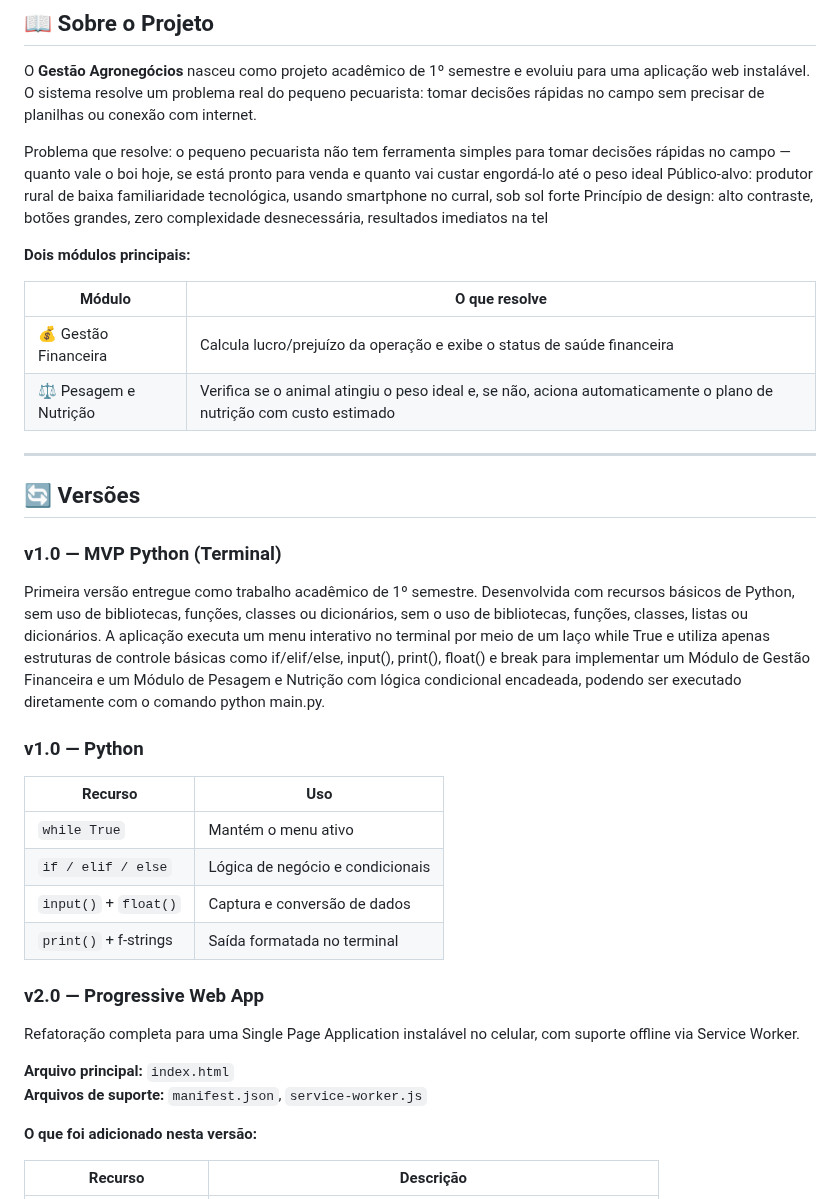
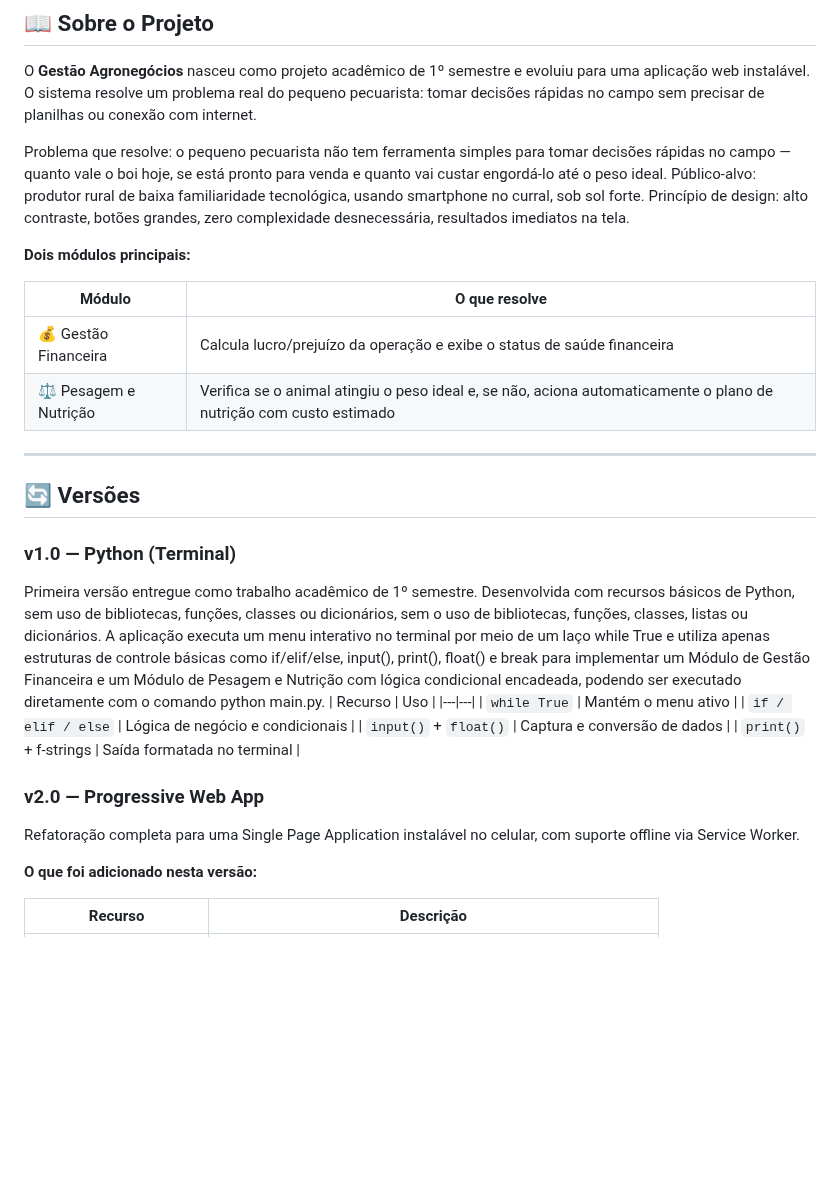
Before and after one commit to nicolas-mendess/Desafio-Intermediaria, a Markdown page: Projetos pessoais/Agronegócio/README (1).md, the part around one of its changes. GitHub-like rendering; blank space fills up the shorter version.

```diff
--- a/Projetos pessoais/Agronegócio/README (1).md
+++ b/Projetos pessoais/Agronegócio/README (1).md
@@ -21,9 +21,9 @@
 
 O **Gestão Agronegócios** nasceu como projeto acadêmico de 1º semestre e evoluiu para uma aplicação web instalável. O sistema resolve um problema real do pequeno pecuarista: tomar decisões rápidas no campo sem precisar de planilhas ou conexão com internet.
 
-Problema que resolve: o pequeno pecuarista não tem ferramenta simples para tomar decisões rápidas no campo — quanto vale o boi hoje, se está pronto para venda e quanto vai custar engordá-lo até o peso ideal
-Público-alvo: produtor rural de baixa familiaridade tecnológica, usando smartphone no curral, sob sol forte
-Princípio de design: alto contraste, botões grandes, zero complexidade desnecessária, resultados imediatos na tel
+Problema que resolve: o pequeno pecuarista não tem ferramenta simples para tomar decisões rápidas no campo — quanto vale o boi hoje, se está pronto para venda e quanto vai custar engordá-lo até o peso ideal.
+Público-alvo: produtor rural de baixa familiaridade tecnológica, usando smartphone no curral, sob sol forte.
+Princípio de design: alto contraste, botões grandes, zero complexidade desnecessária, resultados imediatos na tela.
 
 **Dois módulos principais:**
 
@@ -36,10 +36,9 @@ Princípio de design: alto contraste, botões grandes, zero complexidade desnece
 
 ## 🔄 Versões
 
-### v1.0 — MVP Python (Terminal)
+### v1.0 — Python (Terminal)
 
 Primeira versão entregue como trabalho acadêmico de 1º semestre. Desenvolvida com recursos básicos de Python, sem uso de bibliotecas, funções, classes ou dicionários, sem o uso de bibliotecas, funções, classes, listas ou dicionários. A aplicação executa um menu interativo no terminal por meio de um laço while True e utiliza apenas estruturas de controle básicas como if/elif/else, input(), print(), float() e break para implementar um Módulo de Gestão Financeira e um Módulo de Pesagem e Nutrição com lógica condicional encadeada, podendo ser executado diretamente com o comando python main.py.
-### v1.0 — Python
 | Recurso | Uso |
 |---|---|
 | `while True` | Mantém o menu ativo |
@@ -51,9 +50,6 @@ Primeira versão entregue como trabalho acadêmico de 1º semestre. Desenvolvida
 ### v2.0 — Progressive Web App
 
 Refatoração completa para uma Single Page Application instalável no celular, com suporte offline via Service Worker.
-
-**Arquivo principal:** `index.html`
-**Arquivos de suporte:** `manifest.json`, `service-worker.js`
 
 **O que foi adicionado nesta versão:**
 
```
Also changed, not shown: other parts of Projetos pessoais/Agronegócio/README (1).md (+0 -2 lines).
